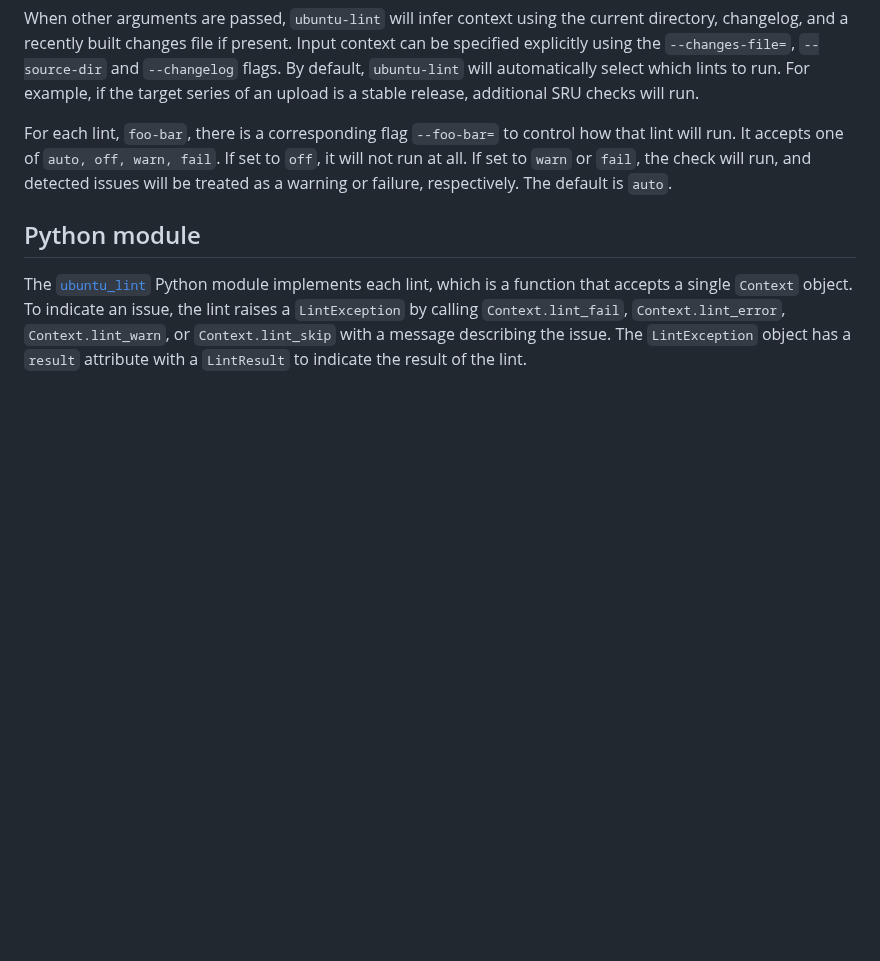
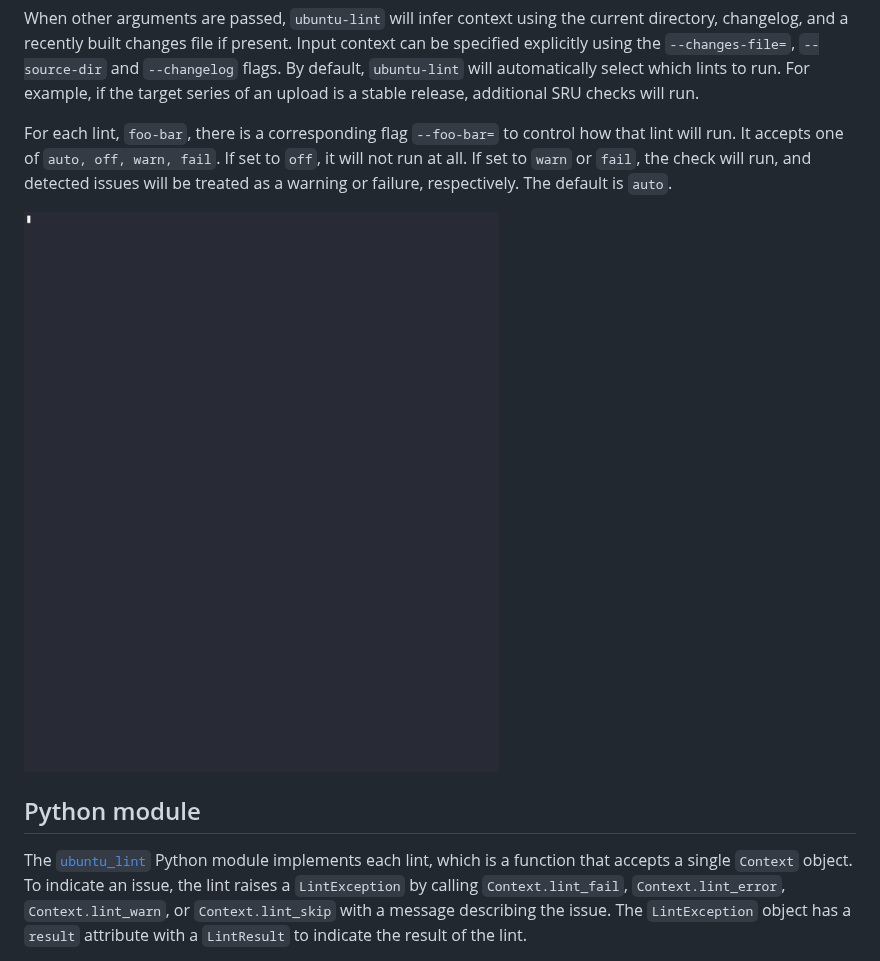
Before and after one commit to ubuntu/ubuntu-lint, a Markdown page: README.md, the part around one of its changes. Rendered like a GitHub page; pictures changed too: doc/ubuntu-lint.gif (added); blank space fills up the shorter version.

Commit message:
README: add demo gifs

```diff
--- a/README.md
+++ b/README.md
@@ -20,6 +20,8 @@ When other arguments are passed, `ubuntu-lint` will infer context using the curr
 
 For each lint, `foo-bar`, there is a corresponding flag `--foo-bar=` to control how that lint will run. It accepts one of `auto, off, warn, fail`. If set to `off`, it will not run at all. If set to `warn` or `fail`, the check will run, and detected issues will be treated as a warning or failure, respectively. The default is `auto`.
 
+![CLI Demo](./doc/ubuntu-lint.gif)
+
 ## Python module
 
 The [`ubuntu_lint`](ubuntu_lint) Python module implements each lint, which is a function that accepts a single `Context` object. To indicate an issue, the lint raises a `LintException` by calling `Context.lint_fail`, `Context.lint_error`, `Context.lint_warn`, or `Context.lint_skip` with a message describing the issue. The `LintException` object has a `result` attribute with a `LintResult` to indicate the result of the lint.
```
Also changed, not shown: other parts of README.md (+2 -0 lines), 1 other file.
